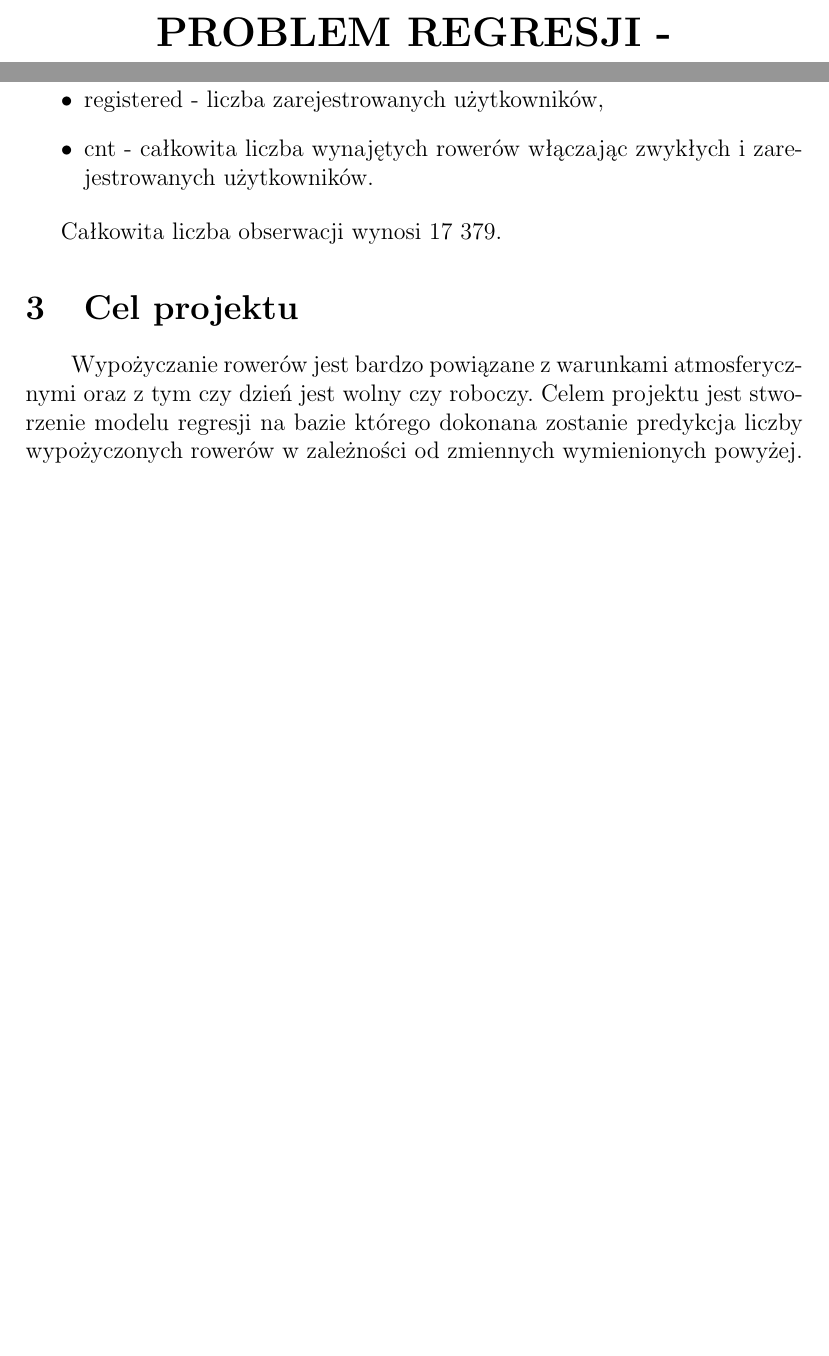
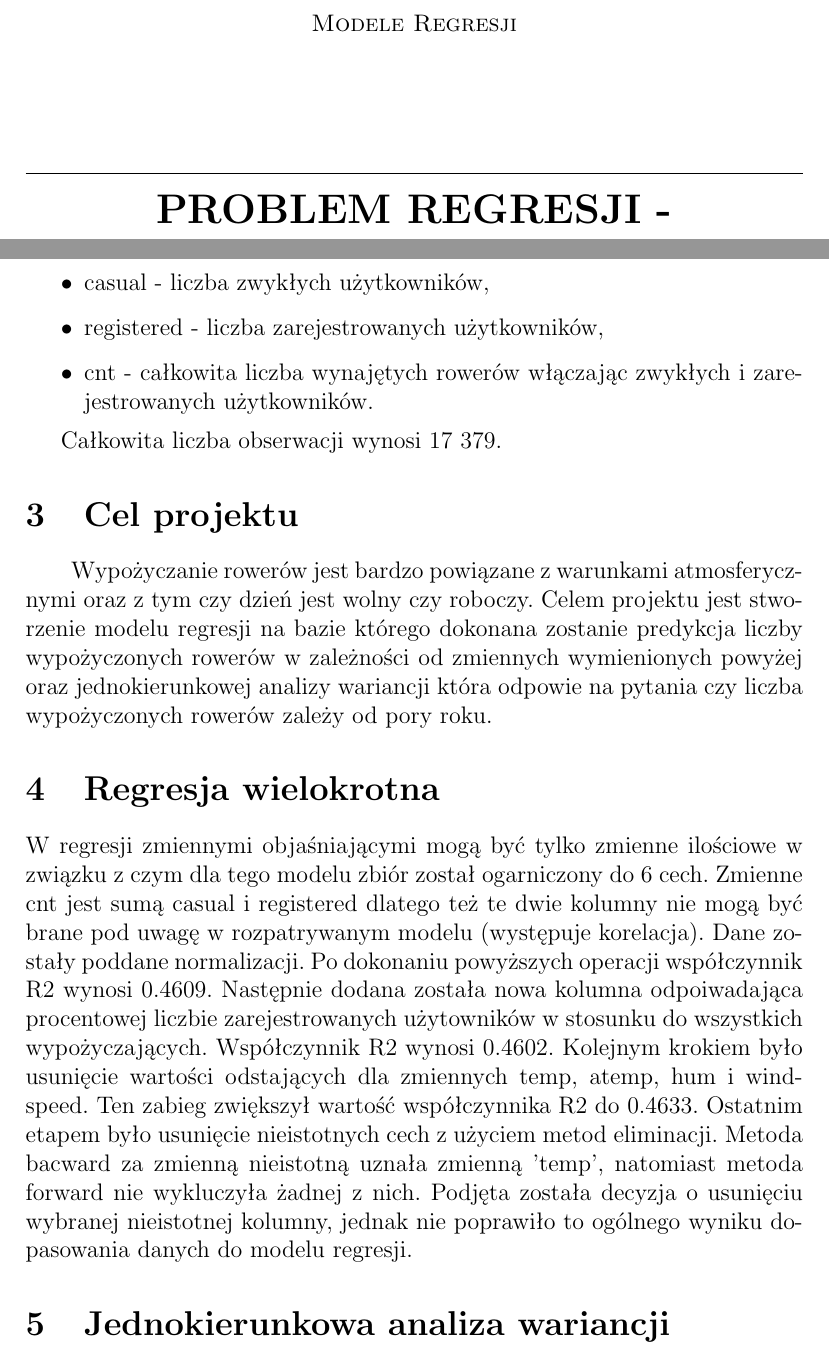
Before and after one commit to durden2/regression_models_pk, a LaTeX document (doc/main.tex): two parts of pages 1 and 3 of 3, joined at a grey line, cut at the place of the change, the shorter picture padded with empty space. Compiled offline with pdfLaTeX.

Commit message:
Point about regression added.

```diff
--- a/doc/main.tex
+++ b/doc/main.tex
@@ -138,6 +138,11 @@ Całkowita liczba obserwacji wynosi 17 379.
 
 \section{Cel projektu}
 
-\hspace{7mm} Wypożyczanie rowerów jest bardzo powiązane z warunkami atmosferycznymi oraz z tym czy dzień jest wolny czy roboczy. Celem projektu jest stworzenie modelu regresji na bazie którego dokonana zostanie predykcja liczby wypożyczonych rowerów w zależności od zmiennych wymienionych powyżej.
+\hspace{7mm} Wypożyczanie rowerów jest bardzo powiązane z warunkami atmosferycznymi oraz z tym czy dzień jest wolny czy roboczy. Celem projektu jest stworzenie modelu regresji na bazie którego dokonana zostanie predykcja liczby wypożyczonych rowerów w zależności od zmiennych wymienionych powyżej oraz jednokierunkowej analizy wariancji która odpowie na pytania czy liczba wypożyczonych rowerów zależy od pory roku.
+\section{Regresja wielokrotna}
+W regresji zmiennymi objaśniającymi mogą być tylko zmienne ilościowe w związku z czym dla tego modelu zbiór został ogarniczony do 6 cech. Zmienne cnt jest sumą casual i registered dlatego też te dwie kolumny nie mogą być brane pod uwagę w rozpatrywanym modelu (występuje korelacja). Dane zostały poddane normalizacji. Po dokonaniu powyższych operacji współczynnik R2 wynosi 0.4609. Następnie dodana została nowa kolumna odpoiwadająca procentowej liczbie zarejestrowanych użytowników w stosunku do wszystkich wypożyczających. Współczynnik R2 wynosi 0.4602.
+Kolejnym krokiem było usunięcie wartości odstających dla zmiennych temp, atemp, hum i windspeed. Ten zabieg zwiększył wartość współczynnika R2 do 0.4633.
+Ostatnim etapem było usunięcie nieistotnych cech z użyciem metod eliminacji. Metoda bacward za zmienną nieistotną uznała zmienną 'temp', natomiast metoda forward nie wykluczyła żadnej z nich. Podjęta została decyzja o usunięciu wybranej nieistotnej kolumny, jednak nie poprawiło to ogólnego wyniku dopasowania danych do modelu regresji.
+\section{Jednokierunkowa analiza wariancji}
 
 \end{document}
```
